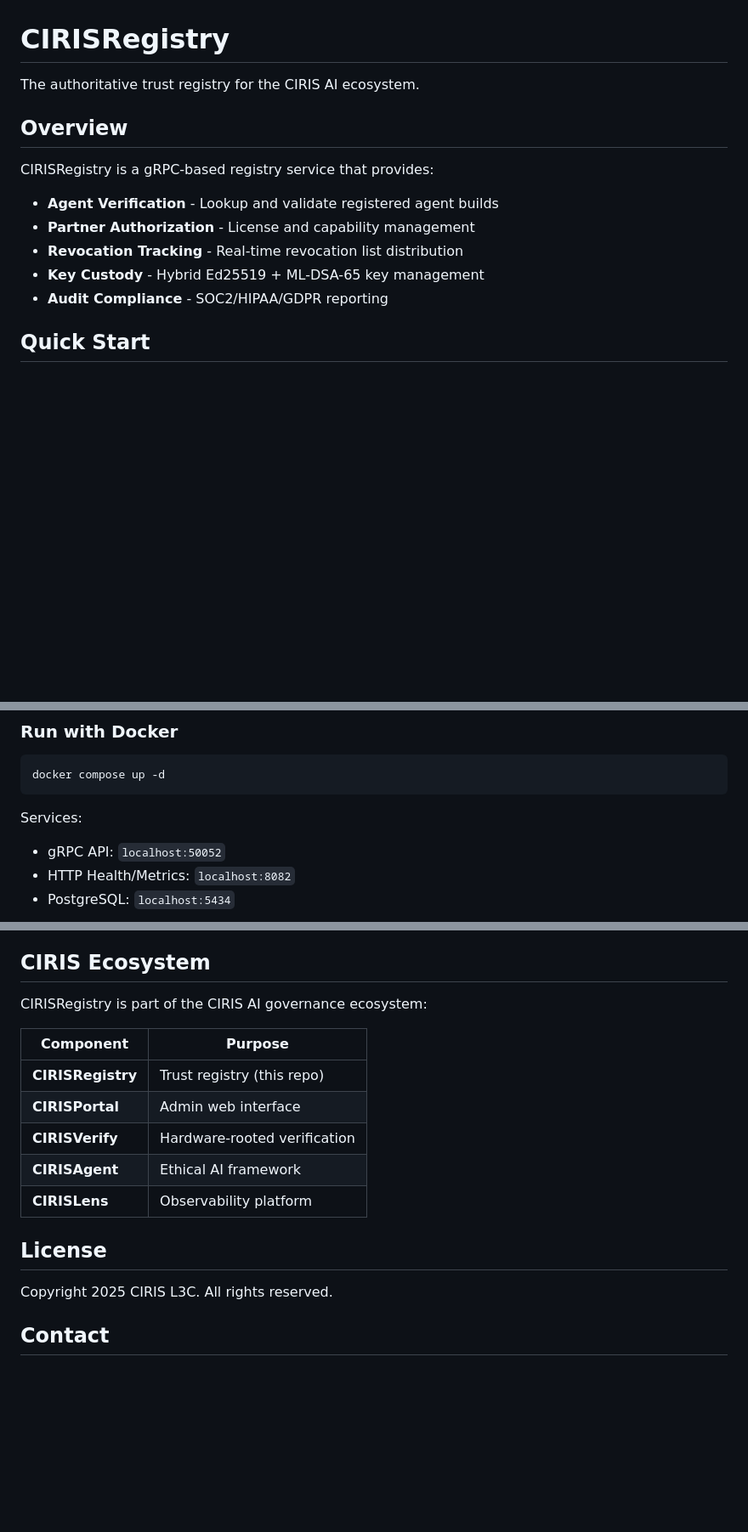
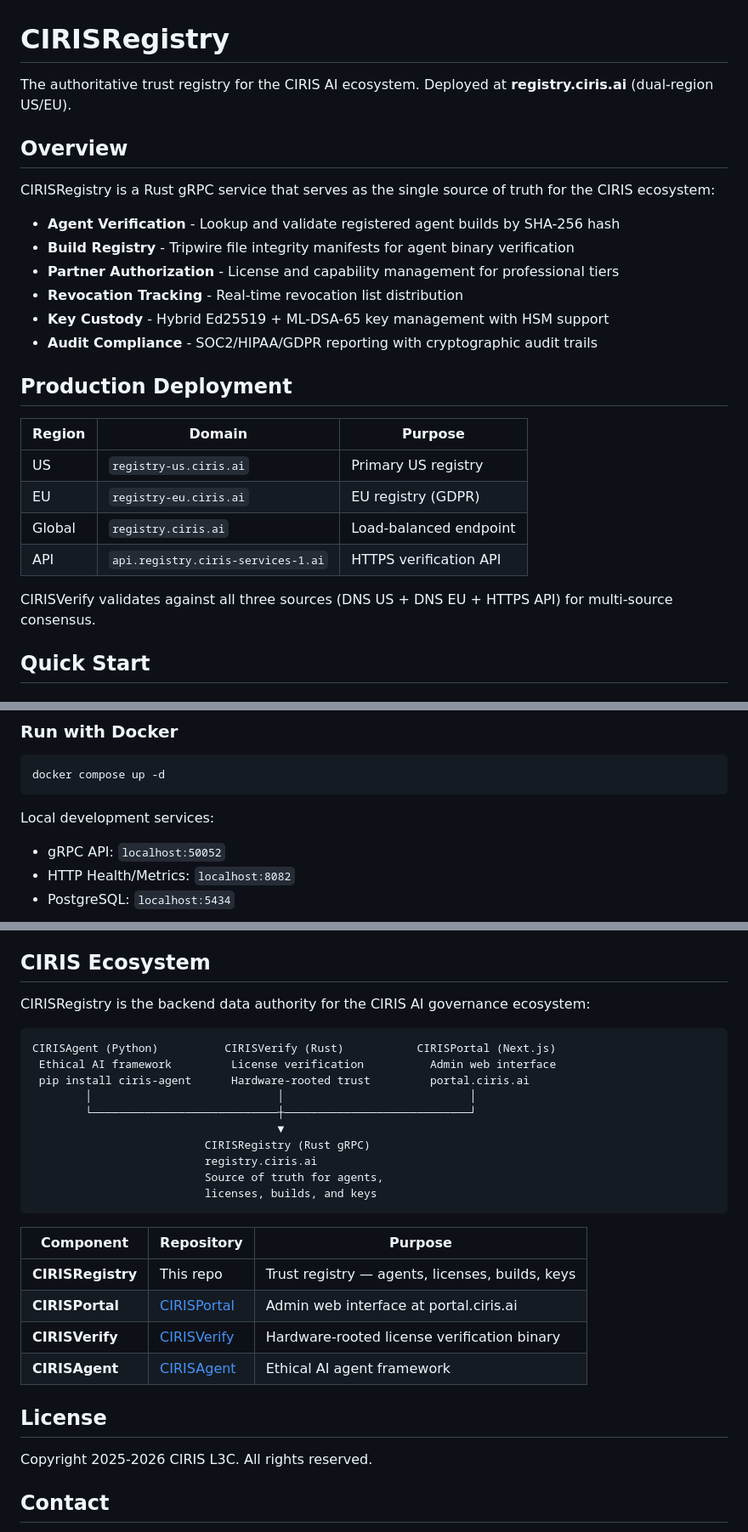
Before and after one commit to CIRISAI/CIRISRegistry, a Markdown page: README.md, 3 parts joined by grey strips. Shown at 85% size. GitHub-like rendering; blank space fills up the shorter version.

Commit message:
Update README: add Build Registry, production URLs, ecosystem diagram
Adds RegisterBuild to API reference, production deployment table with
dual-region URLs, and updated ecosystem diagram showing how all CIRIS
components connect through the registry.

Co-Authored-By: Claude Opus 4.6 <noreply@anthropic.com>

````diff
--- a/README.md
+++ b/README.md
@@ -1,16 +1,28 @@
 # CIRISRegistry
 
-The authoritative trust registry for the CIRIS AI ecosystem.
+The authoritative trust registry for the CIRIS AI ecosystem. Deployed at **registry.ciris.ai** (dual-region US/EU).
 
 ## Overview
 
-CIRISRegistry is a gRPC-based registry service that provides:
+CIRISRegistry is a Rust gRPC service that serves as the single source of truth for the CIRIS ecosystem:
 
-- **Agent Verification** - Lookup and validate registered agent builds
-- **Partner Authorization** - License and capability management
+- **Agent Verification** - Lookup and validate registered agent builds by SHA-256 hash
+- **Build Registry** - Tripwire file integrity manifests for agent binary verification
+- **Partner Authorization** - License and capability management for professional tiers
 - **Revocation Tracking** - Real-time revocation list distribution
-- **Key Custody** - Hybrid Ed25519 + ML-DSA-65 key management
-- **Audit Compliance** - SOC2/HIPAA/GDPR reporting
+- **Key Custody** - Hybrid Ed25519 + ML-DSA-65 key management with HSM support
+- **Audit Compliance** - SOC2/HIPAA/GDPR reporting with cryptographic audit trails
+
+## Production Deployment
+
+| Region | Domain | Purpose |
+|--------|--------|---------|
+| US | `registry-us.ciris.ai` | Primary US registry |
+| EU | `registry-eu.ciris.ai` | EU registry (GDPR) |
+| Global | `registry.ciris.ai` | Load-balanced endpoint |
+| API | `api.registry.ciris-services-1.ai` | HTTPS verification API |
+
+CIRISVerify validates against all three sources (DNS US + DNS EU + HTTPS API) for multi-source consensus.
 
 ## Quick Start
 
@@ -26,7 +38,7 @@ CIRISRegistry is a gRPC-based registry service that provides:
 docker compose up -d
 ```
 
-Services:
+Local development services:
 - gRPC API: `localhost:50052`
 - HTTP Health/Metrics: `localhost:8082`
 - PostgreSQL: `localhost:5434`
@@ -262,19 +275,31 @@ cargo build
 
 ## CIRIS Ecosystem
 
-CIRISRegistry is part of the CIRIS AI governance ecosystem:
+CIRISRegistry is the backend data authority for the CIRIS AI governance ecosystem:
 
-| Component | Purpose |
-|-----------|---------|
-| **CIRISRegistry** | Trust registry (this repo) |
-| **CIRISPortal** | Admin web interface |
-| **CIRISVerify** | Hardware-rooted verification |
-| **CIRISAgent** | Ethical AI framework |
-| **CIRISLens** | Observability platform |
+```
+CIRISAgent (Python)          CIRISVerify (Rust)           CIRISPortal (Next.js)
+ Ethical AI framework         License verification          Admin web interface
+ pip install ciris-agent      Hardware-rooted trust         portal.ciris.ai
+        │                            │                            │
+        └────────────────────────────┼────────────────────────────┘
+                                     ▼
+                          CIRISRegistry (Rust gRPC)
+                          registry.ciris.ai
+                          Source of truth for agents,
+                          licenses, builds, and keys
+```
+
+| Component | Repository | Purpose |
+|-----------|-----------|---------|
+| **CIRISRegistry** | This repo | Trust registry — agents, licenses, builds, keys |
+| **CIRISPortal** | [CIRISPortal](https://github.com/CIRISAI/CIRISPortal) | Admin web interface at portal.ciris.ai |
+| **CIRISVerify** | [CIRISVerify](https://github.com/CIRISAI/CIRISVerify) | Hardware-rooted license verification binary |
+| **CIRISAgent** | [CIRISAgent](https://github.com/CIRISAI/CIRISAgent) | Ethical AI agent framework |
 
 ## License
 
-Copyright 2025 CIRIS L3C. All rights reserved.
+Copyright 2025-2026 CIRIS L3C. All rights reserved.
 
 ## Contact
 
````
Also changed, not shown: other parts of README.md (+11 -10 lines).
